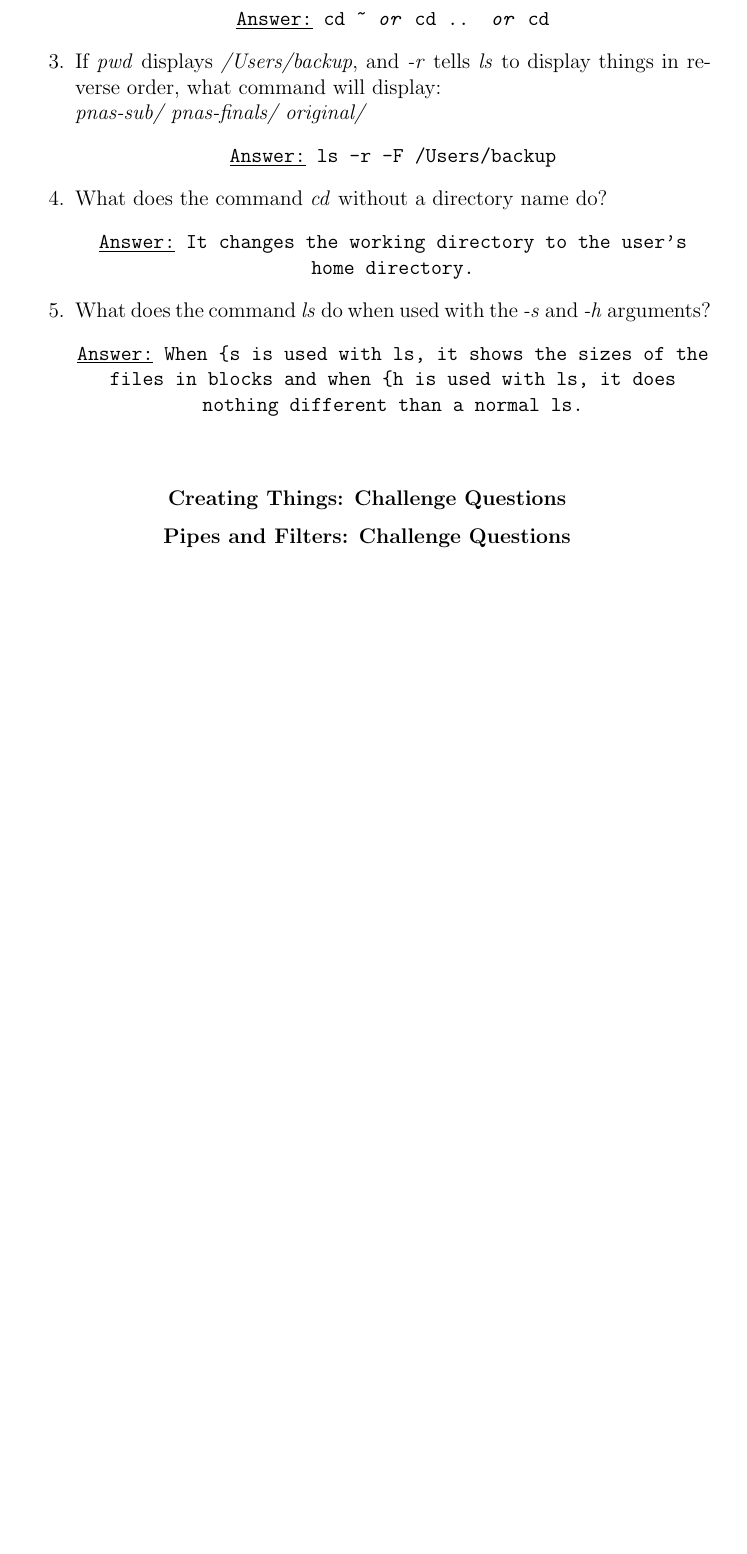
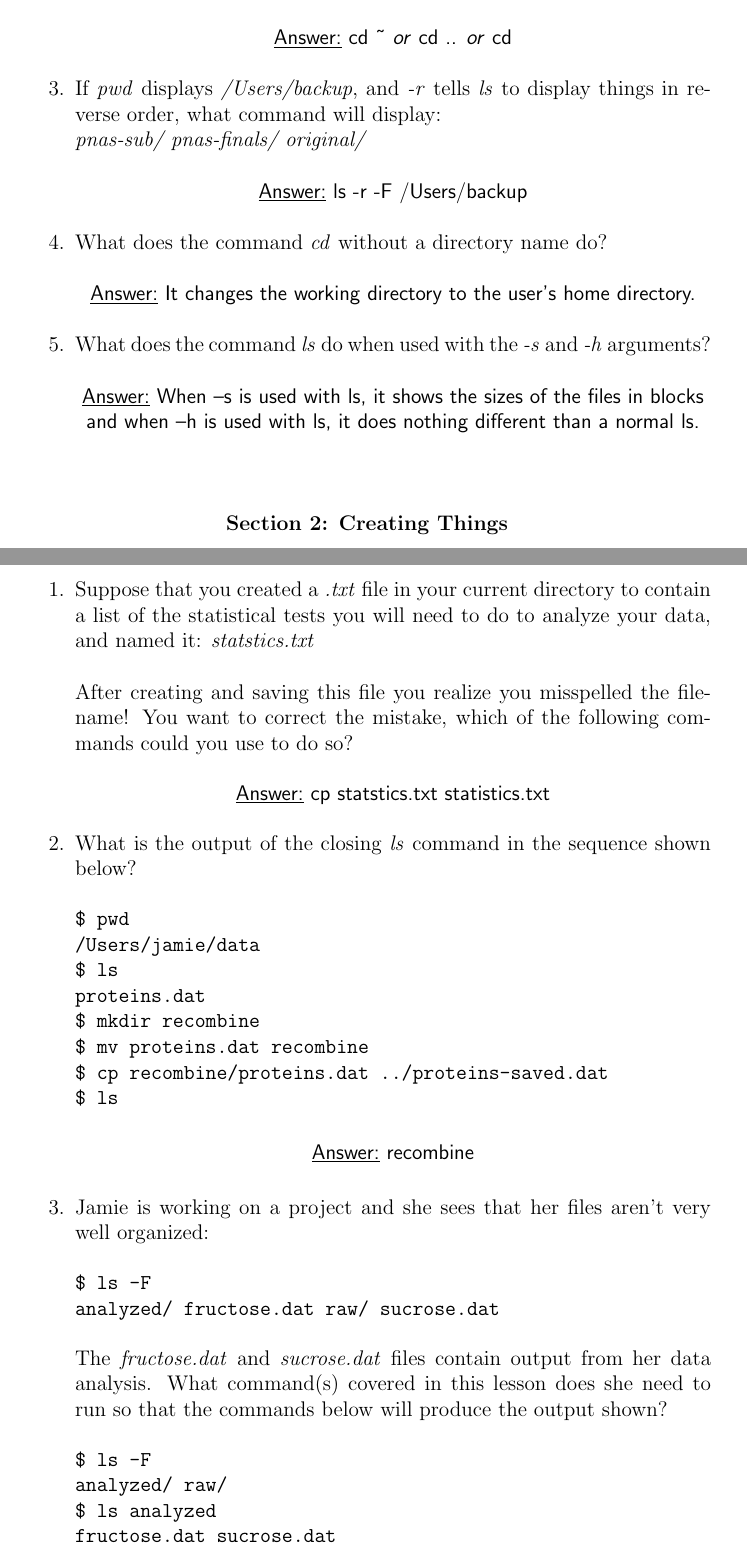
Before and after one commit to cllamb0/NE-24, a LaTeX problem sheet (Homework-1/Homework-1.tex): part of the page before the commit and two parts of pages 1 and 2 of 3 after it, the two joined at a grey line, cut so that both start at the same text, the shorter picture padded with empty space. Compiled offline with pdfLaTeX.

Commit message:
Added section 2 questions and some other small formatting changes

```diff
--- a/Homework-1/Homework-1.tex
+++ b/Homework-1/Homework-1.tex
@@ -29,31 +29,58 @@
 %Question 2, Section 1
 \item For a hypothetical filesystem location of \emph{/home/amanda/data/}, select each of the below commands that Amanda could use to navigate to her home directory, which is \emph{/home/amanda}
 \begin{center}
-\texttt{\underline{Answer:} cd \~{} \textit{or}  cd ..  \textit{or}  cd}
+\textsf{\underline{Answer:} cd \~{} \textit{or}  cd ..  \textit{or}  cd}
 \end{center}
 
 %Question 3, Section 1
 \item If \emph{pwd} displays \emph{/Users/backup}, and \emph{-r} tells \emph{ls} to display things in reverse order, what command will display: \\ \emph{pnas-sub/ pnas-finals/ original/}
 \begin{center}
-\texttt{\underline{Answer:} ls -r -F /Users/backup}
+\textsf{\underline{Answer:} ls -r -F /Users/backup}
 \end{center}
 
 %Question 4, Section 1
 \item What does the command \emph{cd} without a directory name do?
 \begin{center}
-\texttt{\underline{Answer:} It changes the working directory to the user's home directory.}
+\textsf{\underline{Answer:} It changes the working directory to the user's home directory.}
 \end{center}
 
 %Question 5, Section 1
 \item What does the command \emph{ls} do when used with the \emph{-s} and \emph{-h} arguments?
 \begin{center}
-\texttt{\underline{Answer:} When –s is used with ls, it shows the sizes of the files in blocks and when –h is used with ls, it does nothing different than a normal ls.}
+\textsf{\underline{Answer:} When –s is used with ls, it shows the sizes of the files in blocks and when –h is used with ls, it does nothing different than a normal ls.}
 \end{center}
 \end{enumerate}
-\vskip.4in
 
 %Section 2 Title
+\vskip.4in
 \begin{center}
-\textbf{Creating Things: Challenge Questions}
+\textbf{Section 2: Creating Things}
+\end{center}
+\vskip.25in
+
+\begin{enumerate}
+%Question 1, Section 2
+\item Suppose that you created a \emph{.txt} file in your current directory to contain a list of the statistical tests you will need to do to analyze your data, and named it: \emph{statstics.txt} \\ \\ After creating and saving this file you realize you misspelled the filename! You want to correct the mistake, which of the following commands could you use to do so?
+\begin{center}
+\textsf{\underline{Answer:} cp statstics.txt statistics.txt}
 \end{center}
 
+%Question 2, Section 2
+\item What is the output of the closing \emph{ls} command in the sequence shown below?
+\begin{flushleft}
+\texttt {\$ pwd \\ /Users/jamie/data \\ \$ ls \\ proteins.dat \\ \$ mkdir recombine \\
+\$ mv proteins.dat recombine \\ \$ cp recombine/proteins.dat ../proteins-saved.dat \\ \$ ls}
+\end{flushleft}
+\begin{center}
+\textsf{\underline{Answer:} recombine}
+\end{center}
+
+%Question 3, Section 2
+\item Jamie is working on a project and she sees that her files aren’t very well organized:
+\begin{flushleft}
+\texttt{\$ ls -F \\ analyzed/  fructose.dat    raw/   sucrose.dat}
+\end{flushleft}
+The \emph{fructose.dat} and \emph{sucrose.dat} files contain output from her data analysis. What command(s) covered in this lesson does she need to run so that the commands below will produce the output shown?
+\begin{flushleft}
+\texttt{\$ ls -F \\ analyzed/   raw/ \\ \$ ls analyzed \\ fructose.dat    sucrose.dat}
+\end{flushleft}
@@ -61,5 +113,5 @@
 \begin{center}
-\textbf{Pipes and Filters: Challenge Questions}
+\textbf{Section 3: Pipes and Filters}
 \end{center}
 
 \end{document}
```
Also changed, not shown: Homework-1/Homework-1.pdf, Homework-1/Homework-1.tex (29 more changed lines).
